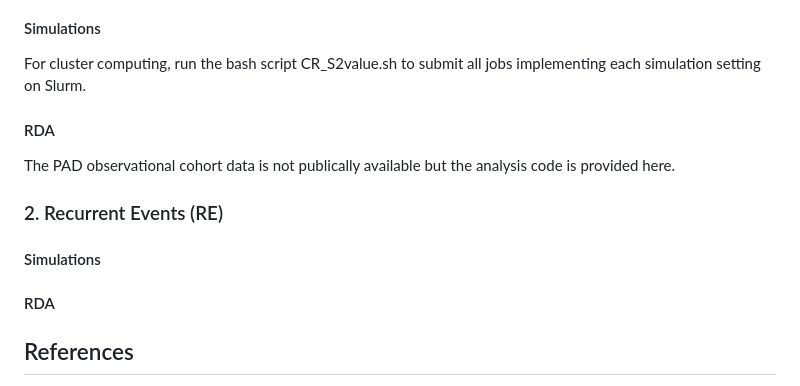
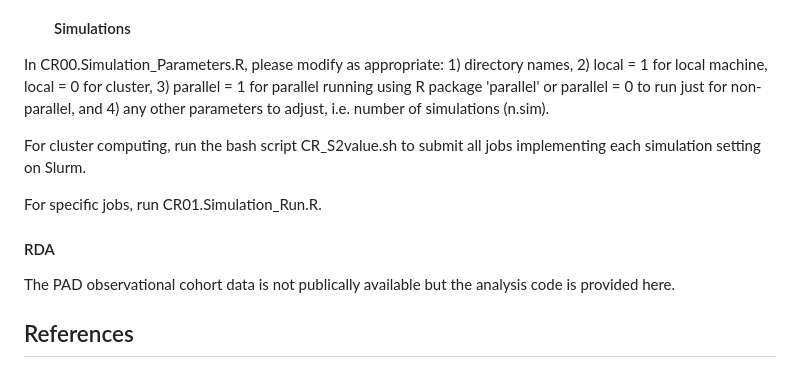
Before and after one commit to cwzhou/Analyses, a Markdown page: README.md, the part around one of its changes. Drawn GitHub-style.

```diff
--- a/README.md
+++ b/README.md
@@ -57,11 +110,12 @@ This GitHub repository contains two folders: ~/Simulations and ~/RDA, which stor
    #### Simulations
+In CR00.Simulation_Parameters.R, please modify as appropriate: 1) directory names, 2) local = 1 for local machine, local = 0 for cluster, 3) parallel = 1 for parallel running using R package 'parallel' or parallel = 0 to run just for non-parallel, and 4) any other parameters to adjust, i.e. number of simulations (n.sim).
+
 For cluster computing, run the bash script CR_S2value.sh to submit all jobs implementing each simulation setting on Slurm.
+
+For specific jobs, run CR01.Simulation_Run.R.
+
    #### RDA
 The PAD observational cohort data is not publically available but the analysis code is provided here.
-
-### 2. Recurrent Events (RE)
-   #### Simulations
-   #### RDA
 
 ## References
 1. Zhou, Christina W., Nikki LB Freeman, Katharine L. McGinigle, and Michael R. Kosorok. "Optimal individualized treatment regimes for survival data with competing risks." arXiv preprint arXiv:2411.08315 (2024).
```
Also changed, not shown: other parts of README.md (+54 -1 lines).
